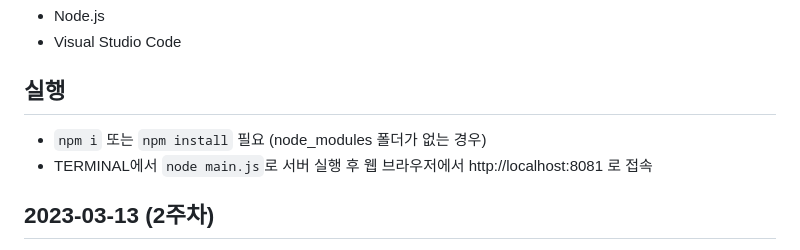
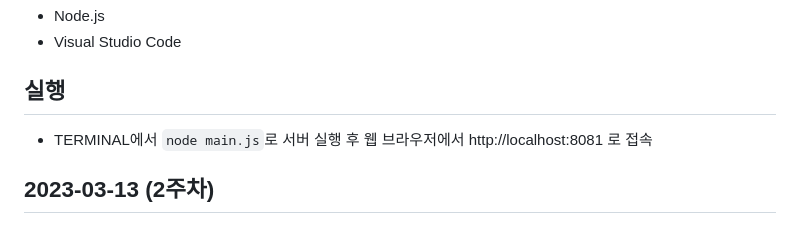
Before and after one commit to meanjoo/CG2023, a Markdown page: README.md, the part around the change. Rendered like a GitHub page.

```diff
--- a/README.md
+++ b/README.md
@@ -6,7 +6,6 @@
 * Visual Studio Code
 
 ## 실행
-* `npm i` 또는 `npm install` 필요 (node_modules 폴더가 없는 경우)
 * TERMINAL에서 `node main.js`로 서버 실행 후 웹 브라우저에서 http://localhost:8081 로 접속
 
 ## 2023-03-13 (2주차)
```
